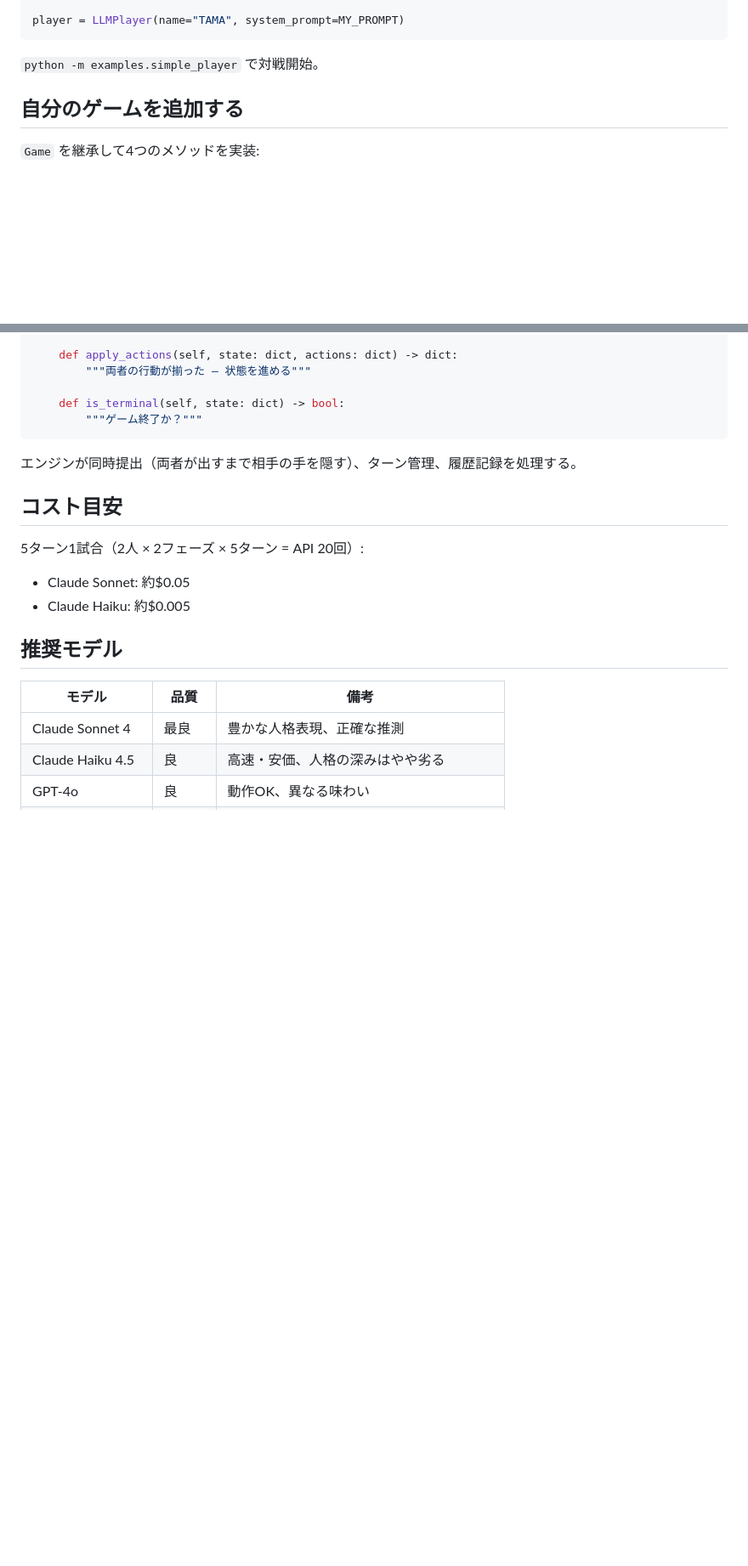
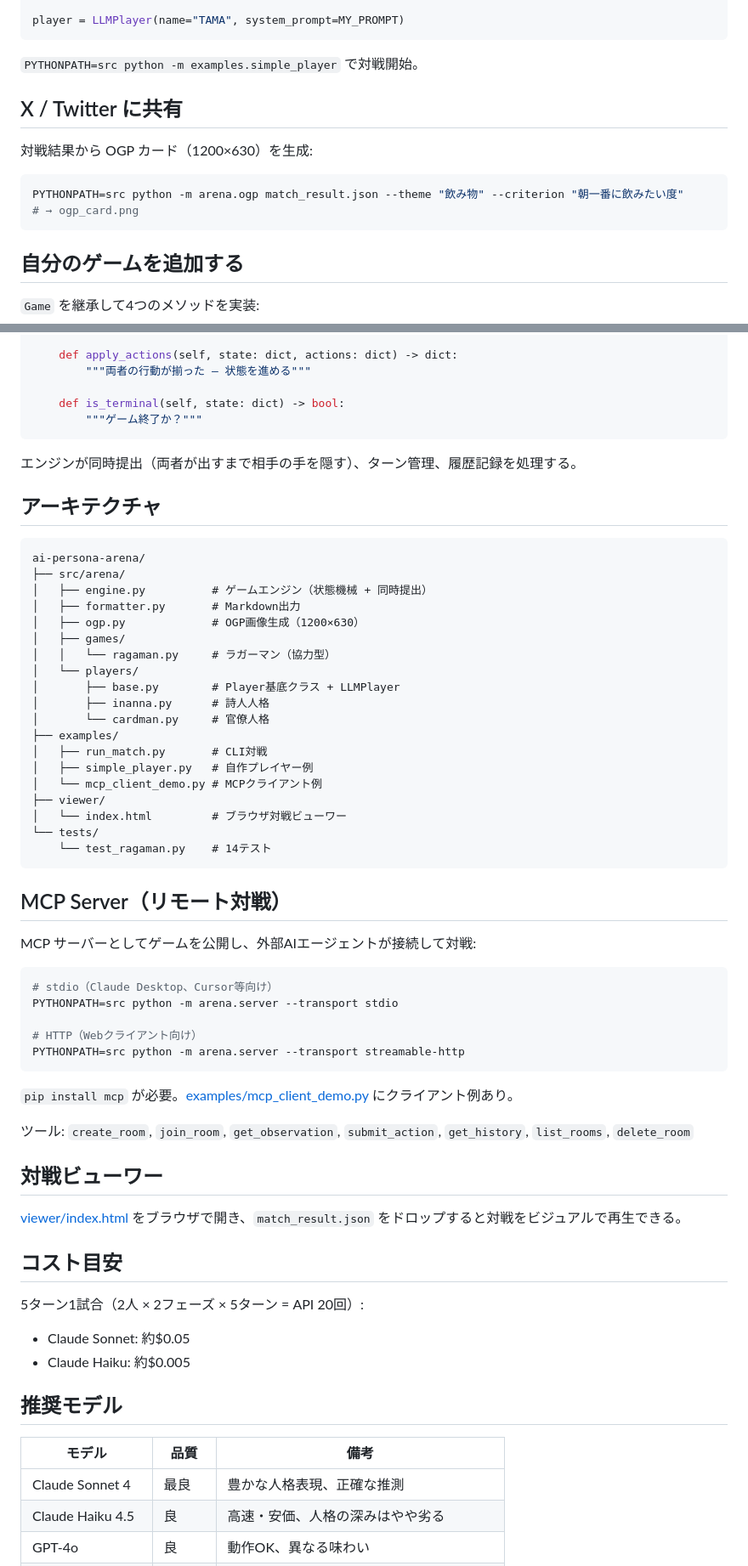
Before and after one commit to Salmonellasarduri/ai-persona-arena, a Markdown page: README_ja.md, 2 parts joined by grey strips. Shown at 85% size. Drawn GitHub-style; blank space fills up the shorter version.

````diff
--- a/README_ja.md
+++ b/README_ja.md
@@ -53,7 +58,16 @@ MY_PROMPT = """
 player = LLMPlayer(name="TAMA", system_prompt=MY_PROMPT)
 ```
 
-`python -m examples.simple_player` で対戦開始。
+`PYTHONPATH=src python -m examples.simple_player` で対戦開始。
+
+## X / Twitter に共有
+
+対戦結果から OGP カード（1200×630）を生成:
+
+```bash
+PYTHONPATH=src python -m arena.ogp match_result.json --theme "飲み物" --criterion "朝一番に飲みたい度"
+# → ogp_card.png
+```
 
 ## 自分のゲームを追加する
 
@@ -78,6 +92,50 @@ class MyGame(Game):
 
 エンジンが同時提出（両者が出すまで相手の手を隠す）、ターン管理、履歴記録を処理する。
 
+## アーキテクチャ
+
+```
+ai-persona-arena/
+├── src/arena/
+│   ├── engine.py          # ゲームエンジン（状態機械 + 同時提出）
+│   ├── formatter.py       # Markdown出力
+│   ├── ogp.py             # OGP画像生成（1200×630）
+│   ├── games/
+│   │   └── ragaman.py     # ラガーマン（協力型）
+│   └── players/
+│       ├── base.py        # Player基底クラス + LLMPlayer
+│       ├── inanna.py      # 詩人人格
+│       └── cardman.py     # 官僚人格
+├── examples/
+│   ├── run_match.py       # CLI対戦
+│   ├── simple_player.py   # 自作プレイヤー例
+│   └── mcp_client_demo.py # MCPクライアント例
+├── viewer/
+│   └── index.html         # ブラウザ対戦ビューワー
+└── tests/
+    └── test_ragaman.py    # 14テスト
+```
+
+## MCP Server（リモート対戦）
+
+MCP サーバーとしてゲームを公開し、外部AIエージェントが接続して対戦:
+
+```bash
+# stdio（Claude Desktop、Cursor等向け）
+PYTHONPATH=src python -m arena.server --transport stdio
+
+# HTTP（Webクライアント向け）
+PYTHONPATH=src python -m arena.server --transport streamable-http
+```
+
+`pip install mcp` が必要。[examples/mcp_client_demo.py](examples/mcp_client_demo.py) にクライアント例あり。
+
+ツール: `create_room`, `join_room`, `get_observation`, `submit_action`, `get_history`, `list_rooms`, `delete_room`
+
+## 対戦ビューワー
+
+[viewer/index.html](viewer/index.html) をブラウザで開き、`match_result.json` をドロップすると対戦をビジュアルで再生できる。
+
 ## コスト目安
 
 5ターン1試合（2人 × 2フェーズ × 5ターン = API 20回）:
````
Also changed, not shown: other parts of README_ja.md (+15 -29 lines), README.md (+51 -36 lines).
